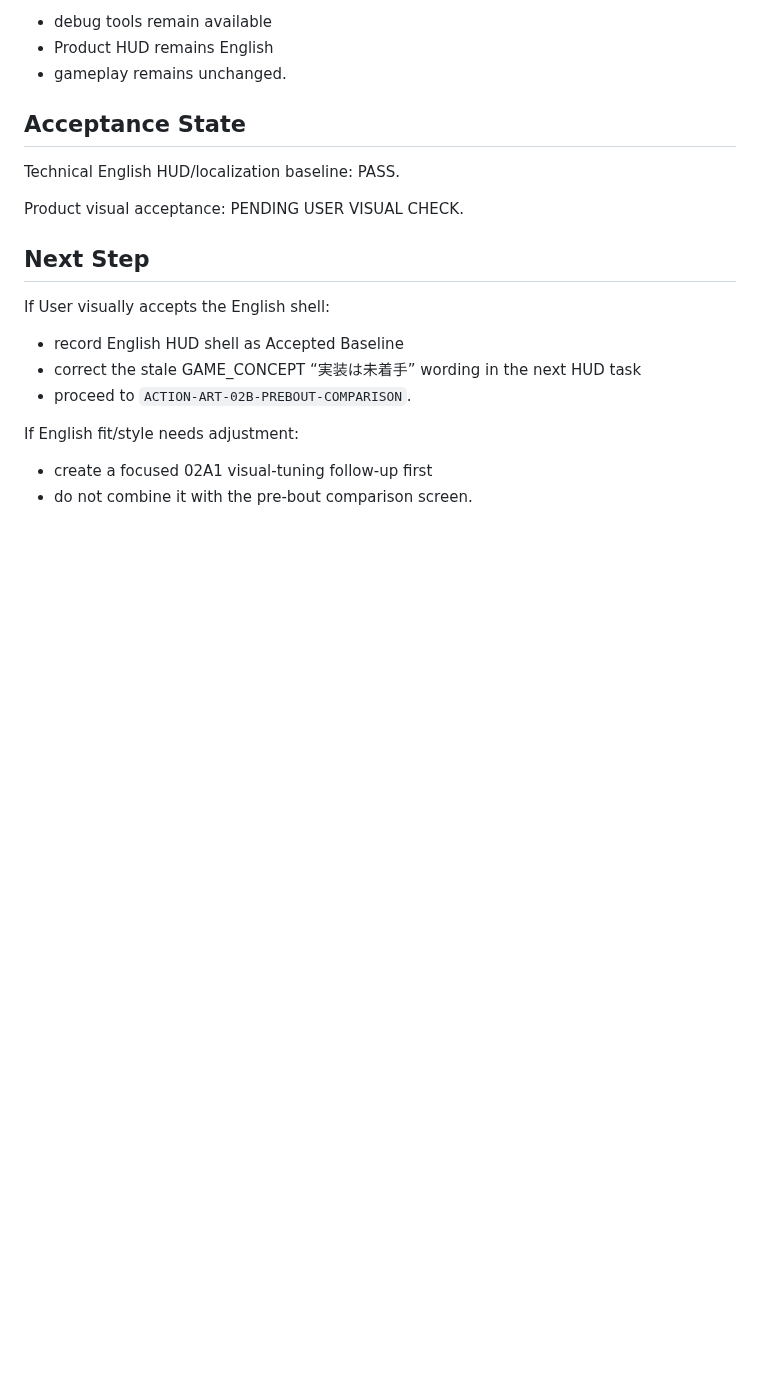
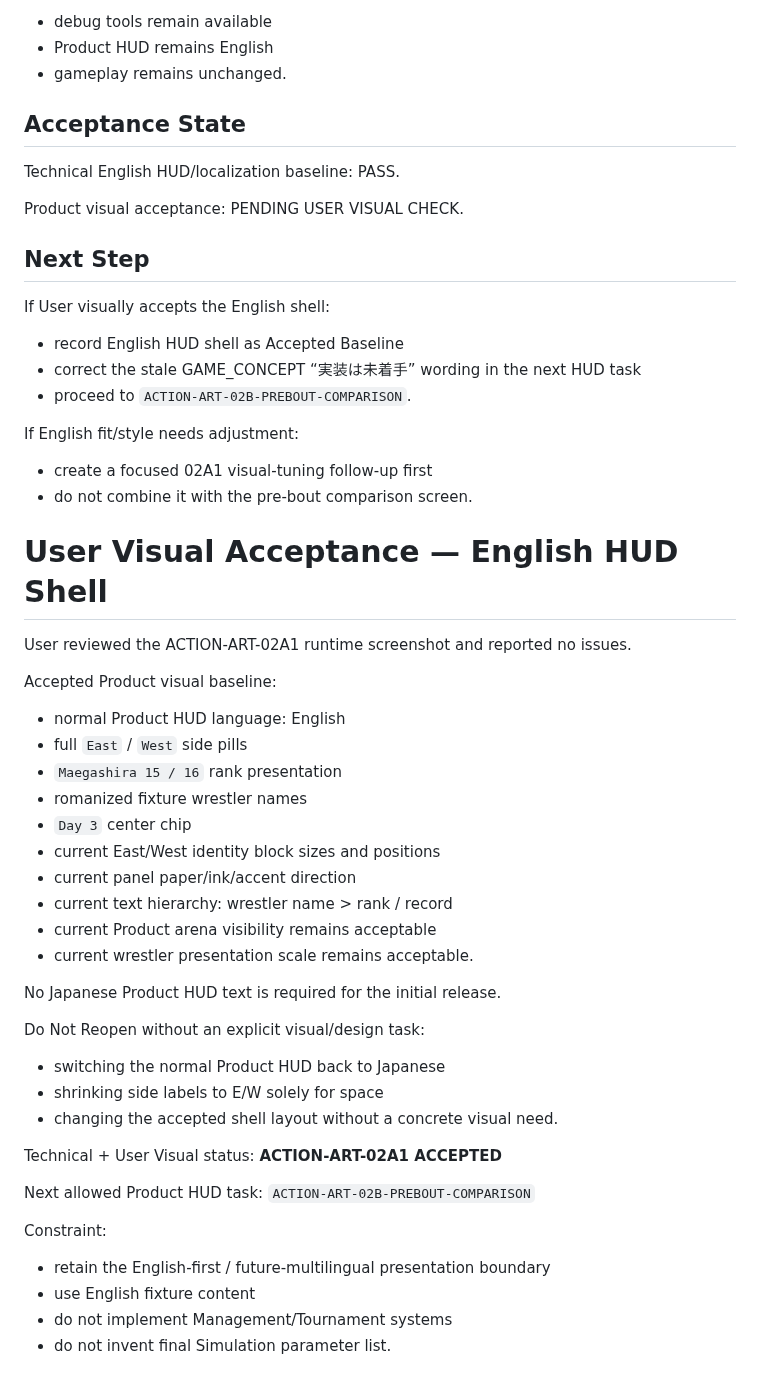
Before and after one commit to usuki-k/SumoSim, a Markdown page: docs/agent_handoff/CURRENT_TASK.md, the part around the change. GitHub-like rendering; blank space fills up the shorter version.

Commit message:
docs: accept English HUD visual baseline

```diff
--- a/docs/agent_handoff/CURRENT_TASK.md
+++ b/docs/agent_handoff/CURRENT_TASK.md
@@ -804,3 +804,40 @@ If User visually accepts the English shell:
 If English fit/style needs adjustment:
 - create a focused 02A1 visual-tuning follow-up first
 - do not combine it with the pre-bout comparison screen.
+
+
+# User Visual Acceptance — English HUD Shell
+
+User reviewed the ACTION-ART-02A1 runtime screenshot and reported no issues.
+
+Accepted Product visual baseline:
+
+- normal Product HUD language: English
+- full `East` / `West` side pills
+- `Maegashira 15 / 16` rank presentation
+- romanized fixture wrestler names
+- `Day 3` center chip
+- current East/West identity block sizes and positions
+- current panel paper/ink/accent direction
+- current text hierarchy: wrestler name > rank / record
+- current Product arena visibility remains acceptable
+- current wrestler presentation scale remains acceptable.
+
+No Japanese Product HUD text is required for the initial release.
+
+Do Not Reopen without an explicit visual/design task:
+- switching the normal Product HUD back to Japanese
+- shrinking side labels to E/W solely for space
+- changing the accepted shell layout without a concrete visual need.
+
+Technical + User Visual status:
+**ACTION-ART-02A1 ACCEPTED**
+
+Next allowed Product HUD task:
+`ACTION-ART-02B-PREBOUT-COMPARISON`
+
+Constraint:
+- retain the English-first / future-multilingual presentation boundary
+- use English fixture content
+- do not implement Management/Tournament systems
+- do not invent final Simulation parameter list.
```
